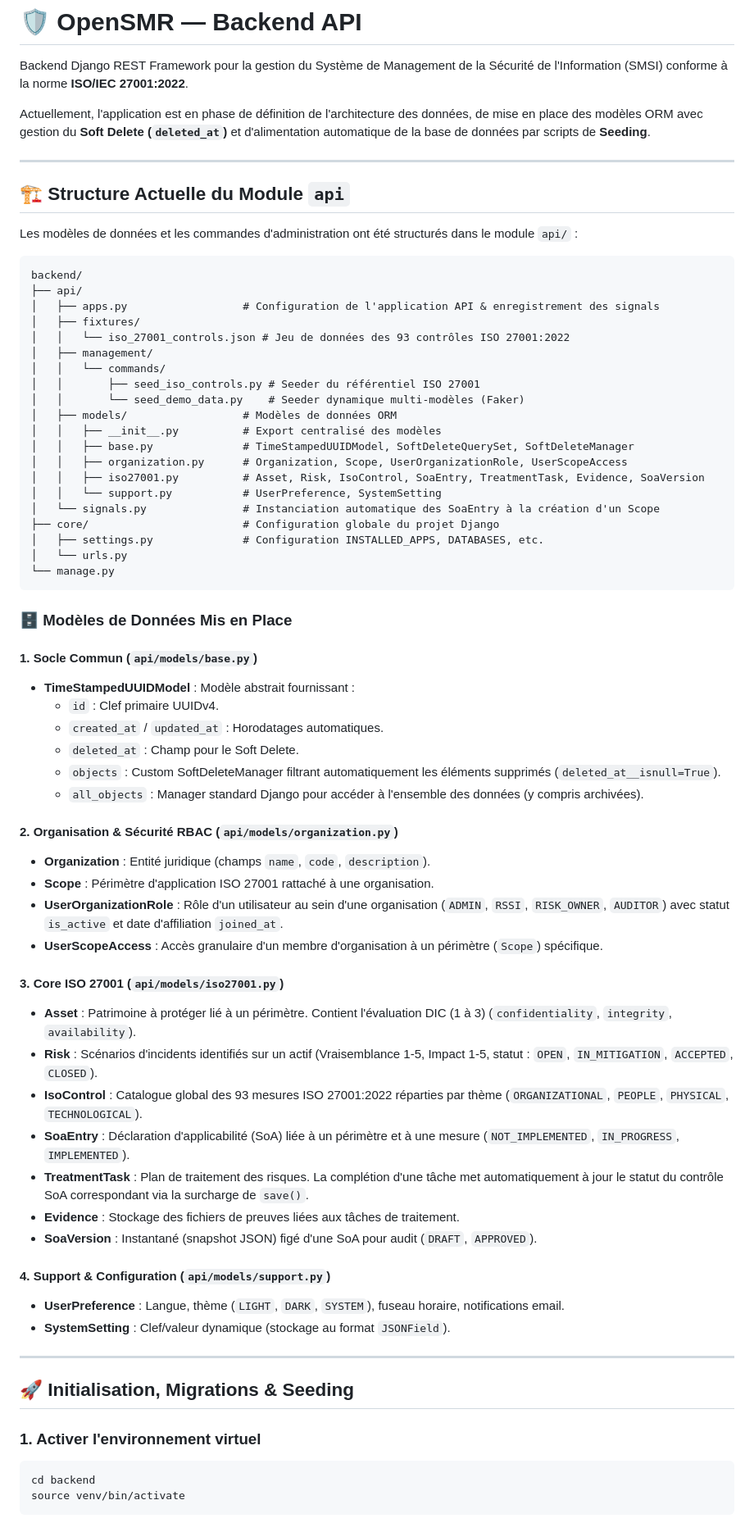
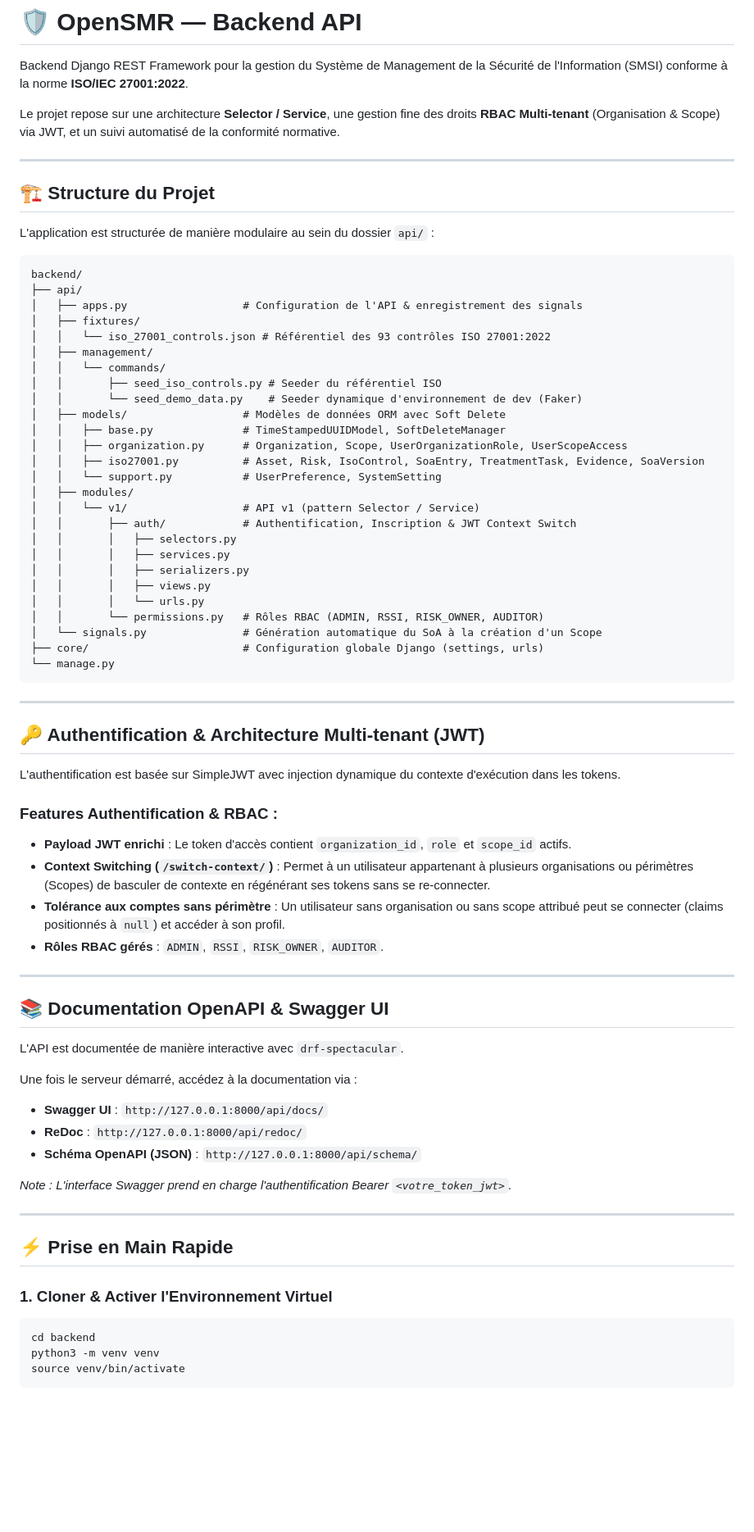
Before and after one commit to Jovialngandu/open_smr, a Markdown page: backend/README.md, the part around one of its changes. Shown at 82% size. GitHub-like rendering; blank space fills up the shorter version.

Commit message:
[UPDATE]Updating backend documentation to include authentication support.

````diff
--- a/backend/README.md
+++ b/backend/README.md
@@ -2,73 +2,76 @@
 
 Backend Django REST Framework pour la gestion du Système de Management de la Sécurité de l'Information (SMSI) conforme à la norme **ISO/IEC 27001:2022**.
 
-Actuellement, l'application est en phase de définition de l'architecture des données, de mise en place des modèles ORM avec gestion du **Soft Delete (`deleted_at`)** et d'alimentation automatique de la base de données par scripts de **Seeding**.
+Le projet repose sur une architecture **Selector / Service**, une gestion fine des droits **RBAC Multi-tenant** (Organisation & Scope) via JWT, et un suivi automatisé de la conformité normative.
 
 ---
 
-## 🏗️ Structure Actuelle du Module `api`
+## 🏗️ Structure du Projet
 
-Les modèles de données et les commandes d'administration ont été structurés dans le module `api/` :
+L'application est structurée de manière modulaire au sein du dossier `api/` :
 
 ```text
 backend/
 ├── api/
-│   ├── apps.py                  # Configuration de l'application API & enregistrement des signals
+│   ├── apps.py                  # Configuration de l'API & enregistrement des signals
 │   ├── fixtures/
-│   │   └── iso_27001_controls.json # Jeu de données des 93 contrôles ISO 27001:2022
+│   │   └── iso_27001_controls.json # Référentiel des 93 contrôles ISO 27001:2022
 │   ├── management/
 │   │   └── commands/
-│   │       ├── seed_iso_controls.py # Seeder du référentiel ISO 27001
-│   │       └── seed_demo_data.py    # Seeder dynamique multi-modèles (Faker)
-│   ├── models/                  # Modèles de données ORM
-│   │   ├── __init__.py          # Export centralisé des modèles
-│   │   ├── base.py              # TimeStampedUUIDModel, SoftDeleteQuerySet, SoftDeleteManager
+│   │       ├── seed_iso_controls.py # Seeder du référentiel ISO
+│   │       └── seed_demo_data.py    # Seeder dynamique d'environnement de dev (Faker)
+│   ├── models/                  # Modèles de données ORM avec Soft Delete
+│   │   ├── base.py              # TimeStampedUUIDModel, SoftDeleteManager
 │   │   ├── organization.py      # Organization, Scope, UserOrganizationRole, UserScopeAccess
 │   │   ├── iso27001.py          # Asset, Risk, IsoControl, SoaEntry, TreatmentTask, Evidence, SoaVersion
 │   │   └── support.py           # UserPreference, SystemSetting
-│   └── signals.py               # Instanciation automatique des SoaEntry à la création d'un Scope
-├── core/                        # Configuration globale du projet Django
-│   ├── settings.py              # Configuration INSTALLED_APPS, DATABASES, etc.
-│   └── urls.py
+│   ├── modules/
+│   │   └── v1/                  # API v1 (pattern Selector / Service)
+│   │       ├── auth/            # Authentification, Inscription & JWT Context Switch
+│   │       │   ├── selectors.py
+│   │       │   ├── services.py
+│   │       │   ├── serializers.py
+│   │       │   ├── views.py
+│   │       │   └── urls.py
+│   │       └── permissions.py   # Rôles RBAC (ADMIN, RSSI, RISK_OWNER, AUDITOR)
+│   └── signals.py               # Génération automatique du SoA à la création d'un Scope
+├── core/                        # Configuration globale Django (settings, urls)
 └── manage.py
 ```
 
-### 🗄️ Modèles de Données Mis en Place
+---
 
-#### 1. Socle Commun (`api/models/base.py`)
-* **TimeStampedUUIDModel** : Modèle abstrait fournissant :
-  * `id` : Clef primaire UUIDv4.
-  * `created_at` / `updated_at` : Horodatages automatiques.
-  * `deleted_at` : Champ pour le Soft Delete.
-  * `objects` : Custom SoftDeleteManager filtrant automatiquement les éléments supprimés (`deleted_at__isnull=True`).
-  * `all_objects` : Manager standard Django pour accéder à l'ensemble des données (y compris archivées).
+## 🔑 Authentification & Architecture Multi-tenant (JWT)
 
-#### 2. Organisation & Sécurité RBAC (`api/models/organization.py`)
-* **Organization** : Entité juridique (champs `name`, `code`, `description`).
-* **Scope** : Périmètre d'application ISO 27001 rattaché à une organisation.
-* **UserOrganizationRole** : Rôle d'un utilisateur au sein d'une organisation (`ADMIN`, `RSSI`, `RISK_OWNER`, `AUDITOR`) avec statut `is_active` et date d'affiliation `joined_at`.
-* **UserScopeAccess** : Accès granulaire d'un membre d'organisation à un périmètre (`Scope`) spécifique.
+L'authentification est basée sur SimpleJWT avec injection dynamique du contexte d'exécution dans les tokens.
 
-#### 3. Core ISO 27001 (`api/models/iso27001.py`)
-* **Asset** : Patrimoine à protéger lié à un périmètre. Contient l'évaluation DIC (1 à 3) (`confidentiality`, `integrity`, `availability`).
-* **Risk** : Scénarios d'incidents identifiés sur un actif (Vraisemblance 1-5, Impact 1-5, statut : `OPEN`, `IN_MITIGATION`, `ACCEPTED`, `CLOSED`).
-* **IsoControl** : Catalogue global des 93 mesures ISO 27001:2022 réparties par thème (`ORGANIZATIONAL`, `PEOPLE`, `PHYSICAL`, `TECHNOLOGICAL`).
-* **SoaEntry** : Déclaration d'applicabilité (SoA) liée à un périmètre et à une mesure (`NOT_IMPLEMENTED`, `IN_PROGRESS`, `IMPLEMENTED`).
-* **TreatmentTask** : Plan de traitement des risques. La complétion d'une tâche met automatiquement à jour le statut du contrôle SoA correspondant via la surcharge de `save()`.
-* **Evidence** : Stockage des fichiers de preuves liées aux tâches de traitement.
-* **SoaVersion** : Instantané (snapshot JSON) figé d'une SoA pour audit (`DRAFT`, `APPROVED`).
-
-#### 4. Support & Configuration (`api/models/support.py`)
-* **UserPreference** : Langue, thème (`LIGHT`, `DARK`, `SYSTEM`), fuseau horaire, notifications email.
-* **SystemSetting** : Clef/valeur dynamique (stockage au format `JSONField`).
+### Features Authentification & RBAC :
+* **Payload JWT enrichi** : Le token d'accès contient `organization_id`, `role` et `scope_id` actifs.
+* **Context Switching (`/switch-context/`)** : Permet à un utilisateur appartenant à plusieurs organisations ou périmètres (Scopes) de basculer de contexte en régénérant ses tokens sans se re-connecter.
+* **Tolérance aux comptes sans périmètre** : Un utilisateur sans organisation ou sans scope attribué peut se connecter (claims positionnés à `null`) et accéder à son profil.
+* **Rôles RBAC gérés** : `ADMIN`, `RSSI`, `RISK_OWNER`, `AUDITOR`.
 
 ---
 
-## 🚀 Initialisation, Migrations & Seeding
+## 📚 Documentation OpenAPI & Swagger UI
 
-### 1. Activer l'environnement virtuel
+L'API est documentée de manière interactive avec `drf-spectacular`.
+
+Une fois le serveur démarré, accédez à la documentation via :
+* **Swagger UI** : `http://127.0.0.1:8000/api/docs/`
+* **ReDoc** : `http://127.0.0.1:8000/api/redoc/`
+* **Schéma OpenAPI (JSON)** : `http://127.0.0.1:8000/api/schema/`
+
+*Note : L'interface Swagger prend en charge l'authentification Bearer `<votre_token_jwt>`.*
+
+---
+
+## ⚡ Prise en Main Rapide
+
+### 1. Cloner & Activer l'Environnement Virtuel
 ```bash
 cd backend
+python3 -m venv venv
 source venv/bin/activate
 ```
 
````
Also changed, not shown: other parts of backend/README.md (+30 -40 lines).
